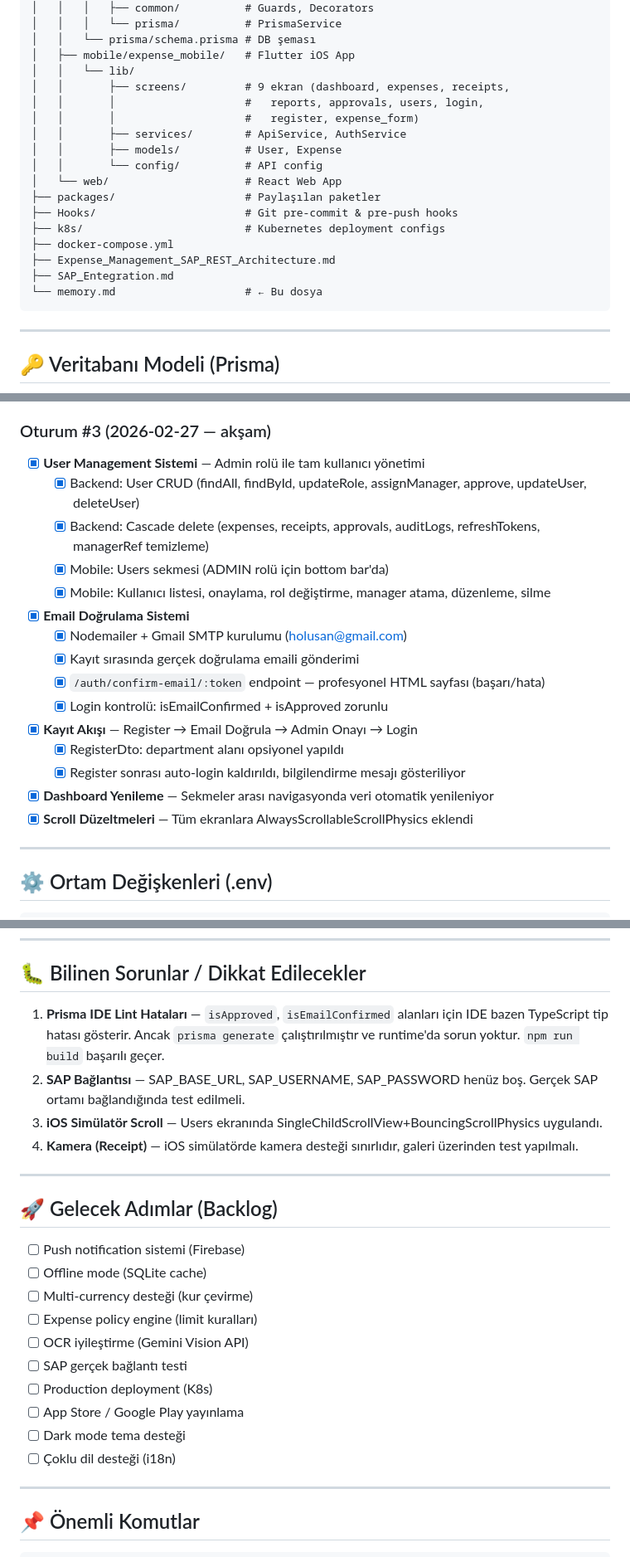
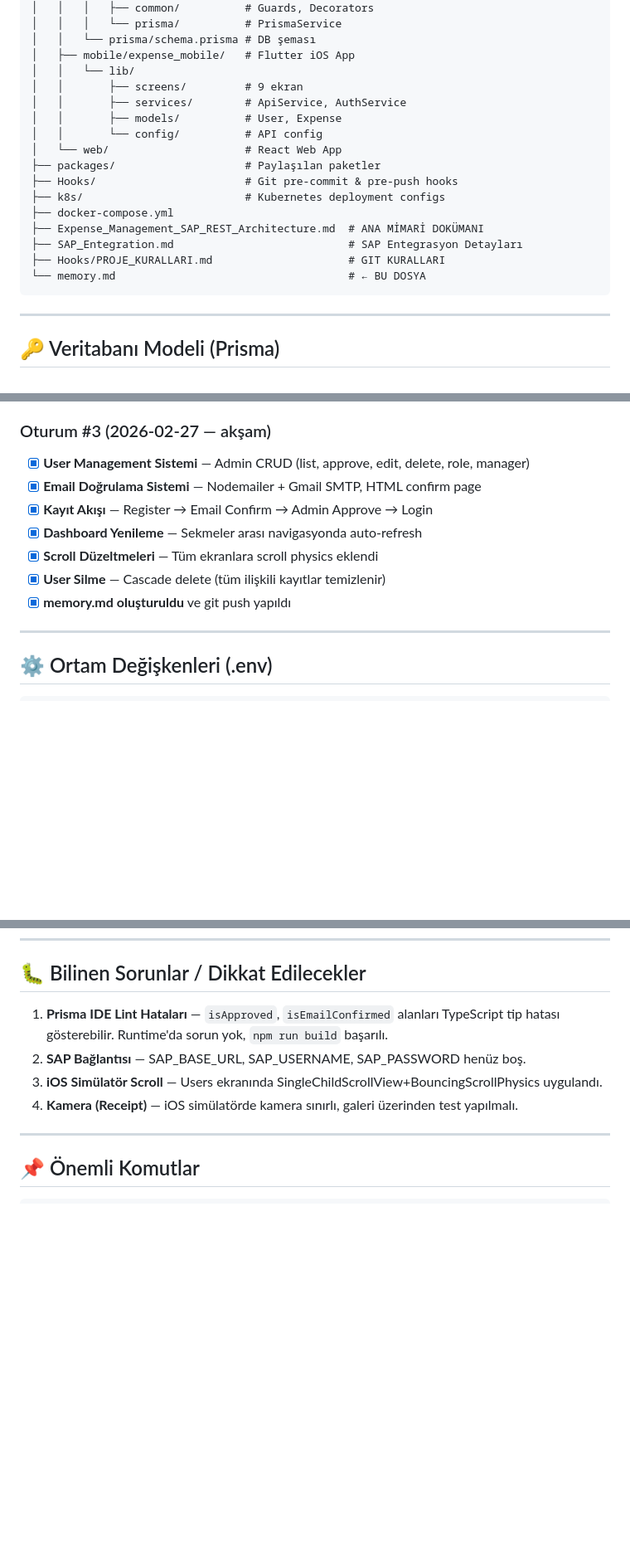
Before and after one commit to HakanO342610/Claude_Masraf_Uygulamas-, a Markdown page: memory.md, 3 parts joined by grey strips. Shown at 83% size. GitHub-like rendering; blank space fills up the shorter version.

````diff
--- a/memory.md
+++ b/memory.md
@@ -42,9 +156,7 @@ Claude_Proj1/
 │   │   └── prisma/schema.prisma # DB şeması
 │   ├── mobile/expense_mobile/   # Flutter iOS App
 │   │   └── lib/
-│   │       ├── screens/         # 9 ekran (dashboard, expenses, receipts,
-│   │       │                    #   reports, approvals, users, login,
-│   │       │                    #   register, expense_form)
+│   │       ├── screens/         # 9 ekran
 │   │       ├── services/        # ApiService, AuthService
 │   │       ├── models/          # User, Expense
 │   │       └── config/          # API config
@@ -53,9 +165,10 @@ Claude_Proj1/
 ├── Hooks/                       # Git pre-commit & pre-push hooks
 ├── k8s/                         # Kubernetes deployment configs
 ├── docker-compose.yml
-├── Expense_Management_SAP_REST_Architecture.md
-├── SAP_Entegration.md
-└── memory.md                    # ← Bu dosya
+├── Expense_Management_SAP_REST_Architecture.md  # ANA MİMARİ DOKÜMANI
+├── SAP_Entegration.md                           # SAP Entegrasyon Detayları
+├── Hooks/PROJE_KURALLARI.md                     # GIT KURALLARI
+└── memory.md                                    # ← BU DOSYA
 ```
 
 ---
@@ -102,21 +215,13 @@ Claude_Proj1/
 
 ### Oturum #3 (2026-02-27 — akşam)
 
-- [x] **User Management Sistemi** — Admin rolü ile tam kullanıcı yönetimi
-  - [x] Backend: User CRUD (findAll, findById, updateRole, assignManager, approve, updateUser, deleteUser)
-  - [x] Backend: Cascade delete (expenses, receipts, approvals, auditLogs, refreshTokens, managerRef temizleme)
-  - [x] Mobile: Users sekmesi (ADMIN rolü için bottom bar'da)
-  - [x] Mobile: Kullanıcı listesi, onaylama, rol değiştirme, manager atama, düzenleme, silme
-- [x] **Email Doğrulama Sistemi**
-  - [x] Nodemailer + Gmail SMTP kurulumu (holusan@gmail.com)
-  - [x] Kayıt sırasında gerçek doğrulama emaili gönderimi
-  - [x] `/auth/confirm-email/:token` endpoint — profesyonel HTML sayfası (başarı/hata)
-  - [x] Login kontrolü: isEmailConfirmed + isApproved zorunlu
-- [x] **Kayıt Akışı** — Register → Email Doğrula → Admin Onayı → Login
-  - [x] RegisterDto: department alanı opsiyonel yapıldı
-  - [x] Register sonrası auto-login kaldırıldı, bilgilendirme mesajı gösteriliyor
-- [x] **Dashboard Yenileme** — Sekmeler arası navigasyonda veri otomatik yenileniyor
-- [x] **Scroll Düzeltmeleri** — Tüm ekranlara AlwaysScrollableScrollPhysics eklendi
+- [x] **User Management Sistemi** — Admin CRUD (list, approve, edit, delete, role, manager)
+- [x] **Email Doğrulama Sistemi** — Nodemailer + Gmail SMTP, HTML confirm page
+- [x] **Kayıt Akışı** — Register → Email Confirm → Admin Approve → Login
+- [x] **Dashboard Yenileme** — Sekmeler arası navigasyonda auto-refresh
+- [x] **Scroll Düzeltmeleri** — Tüm ekranlara scroll physics eklendi
+- [x] **User Silme** — Cascade delete (tüm ilişkili kayıtlar temizlenir)
+- [x] **memory.md oluşturuldu** ve git push yapıldı
 
 ---
 
@@ -148,25 +253,10 @@ APP_BASE_URL=http://localhost:3001
 
 ## 🐛 Bilinen Sorunlar / Dikkat Edilecekler
 
-1. **Prisma IDE Lint Hataları** — `isApproved`, `isEmailConfirmed` alanları için IDE bazen TypeScript tip hatası gösterir. Ancak `prisma generate` çalıştırılmıştır ve runtime'da sorun yoktur. `npm run build` başarılı geçer.
-2. **SAP Bağlantısı** — SAP_BASE_URL, SAP_USERNAME, SAP_PASSWORD henüz boş. Gerçek SAP ortamı bağlandığında test edilmeli.
+1. **Prisma IDE Lint Hataları** — `isApproved`, `isEmailConfirmed` alanları TypeScript tip hatası gösterebilir. Runtime'da sorun yok, `npm run build` başarılı.
+2. **SAP Bağlantısı** — SAP_BASE_URL, SAP_USERNAME, SAP_PASSWORD henüz boş.
 3. **iOS Simülatör Scroll** — Users ekranında SingleChildScrollView+BouncingScrollPhysics uygulandı.
-4. **Kamera (Receipt)** — iOS simülatörde kamera desteği sınırlıdır, galeri üzerinden test yapılmalı.
-
----
-
-## 🚀 Gelecek Adımlar (Backlog)
-
-- [ ] Push notification sistemi (Firebase)
-- [ ] Offline mode (SQLite cache)
-- [ ] Multi-currency desteği (kur çevirme)
-- [ ] Expense policy engine (limit kuralları)
-- [ ] OCR iyileştirme (Gemini Vision API)
-- [ ] SAP gerçek bağlantı testi
-- [ ] Production deployment (K8s)
-- [ ] App Store / Google Play yayınlama
-- [ ] Dark mode tema desteği
-- [ ] Çoklu dil desteği (i18n)
+4. **Kamera (Receipt)** — iOS simülatörde kamera sınırlı, galeri üzerinden test yapılmalı.
 
 ---
 
````
Also changed, not shown: other parts of memory.md (+126 -12 lines).
